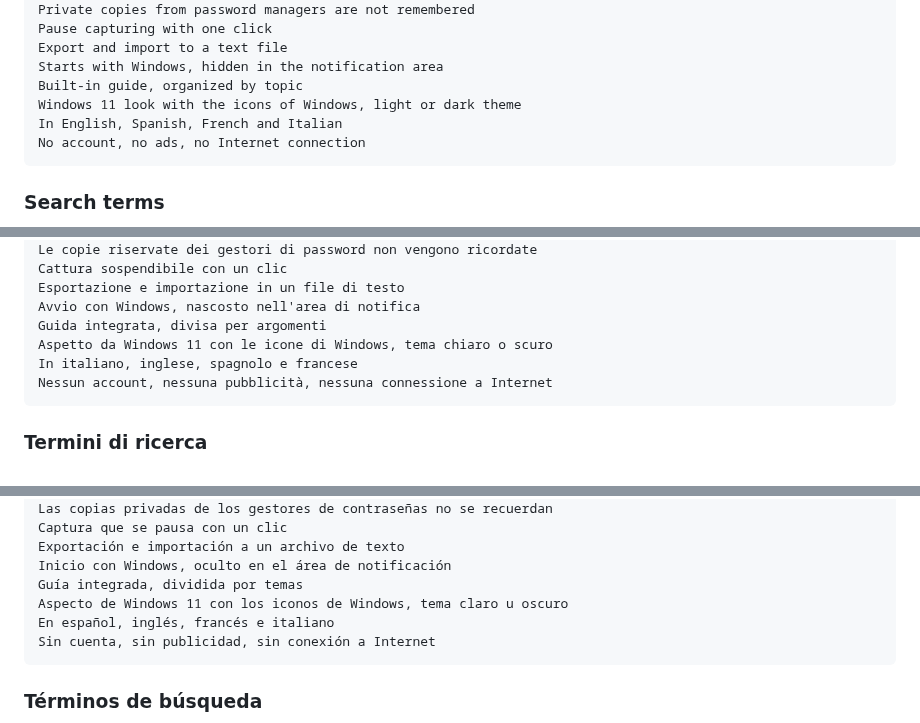
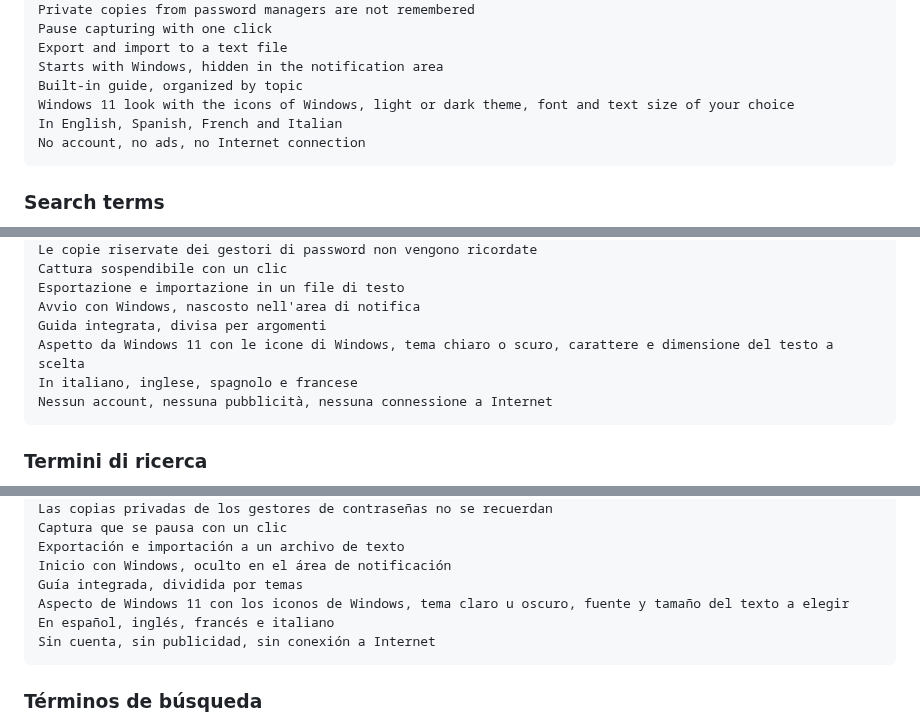
Before and after one commit to giongy/SmartClip, a Markdown page: store/README.md, 3 parts joined by grey strips. GitHub-like rendering.

````diff
--- a/store/README.md
+++ b/store/README.md
@@ -129,7 +129,7 @@ Pause capturing with one click
 Export and import to a text file
 Starts with Windows, hidden in the notification area
 Built-in guide, organized by topic
-Windows 11 look with the icons of Windows, light or dark theme
+Windows 11 look with the icons of Windows, light or dark theme, font and text size of your choice
 In English, Spanish, French and Italian
 No account, no ads, no Internet connection
 ```
@@ -223,7 +223,7 @@ Cattura sospendibile con un clic
 Esportazione e importazione in un file di testo
 Avvio con Windows, nascosto nell'area di notifica
 Guida integrata, divisa per argomenti
-Aspetto da Windows 11 con le icone di Windows, tema chiaro o scuro
+Aspetto da Windows 11 con le icone di Windows, tema chiaro o scuro, carattere e dimensione del testo a scelta
 In italiano, inglese, spagnolo e francese
 Nessun account, nessuna pubblicità, nessuna connessione a Internet
 ```
@@ -317,7 +317,7 @@ Captura que se pausa con un clic
 Exportación e importación a un archivo de texto
 Inicio con Windows, oculto en el área de notificación
 Guía integrada, dividida por temas
-Aspecto de Windows 11 con los iconos de Windows, tema claro u oscuro
+Aspecto de Windows 11 con los iconos de Windows, tema claro u oscuro, fuente y tamaño del texto a elegir
 En español, inglés, francés e italiano
 Sin cuenta, sin publicidad, sin conexión a Internet
 ```
````
Also changed, not shown: other parts of store/README.md (+1 -1 lines), CLAUDE.md (+24 -2 lines), README.md (+2 -0 lines), docs/screenshot-dark.png, docs/screenshot-edit.png, docs/screenshot-options.png, docs/screenshot.png, 12 other files.
